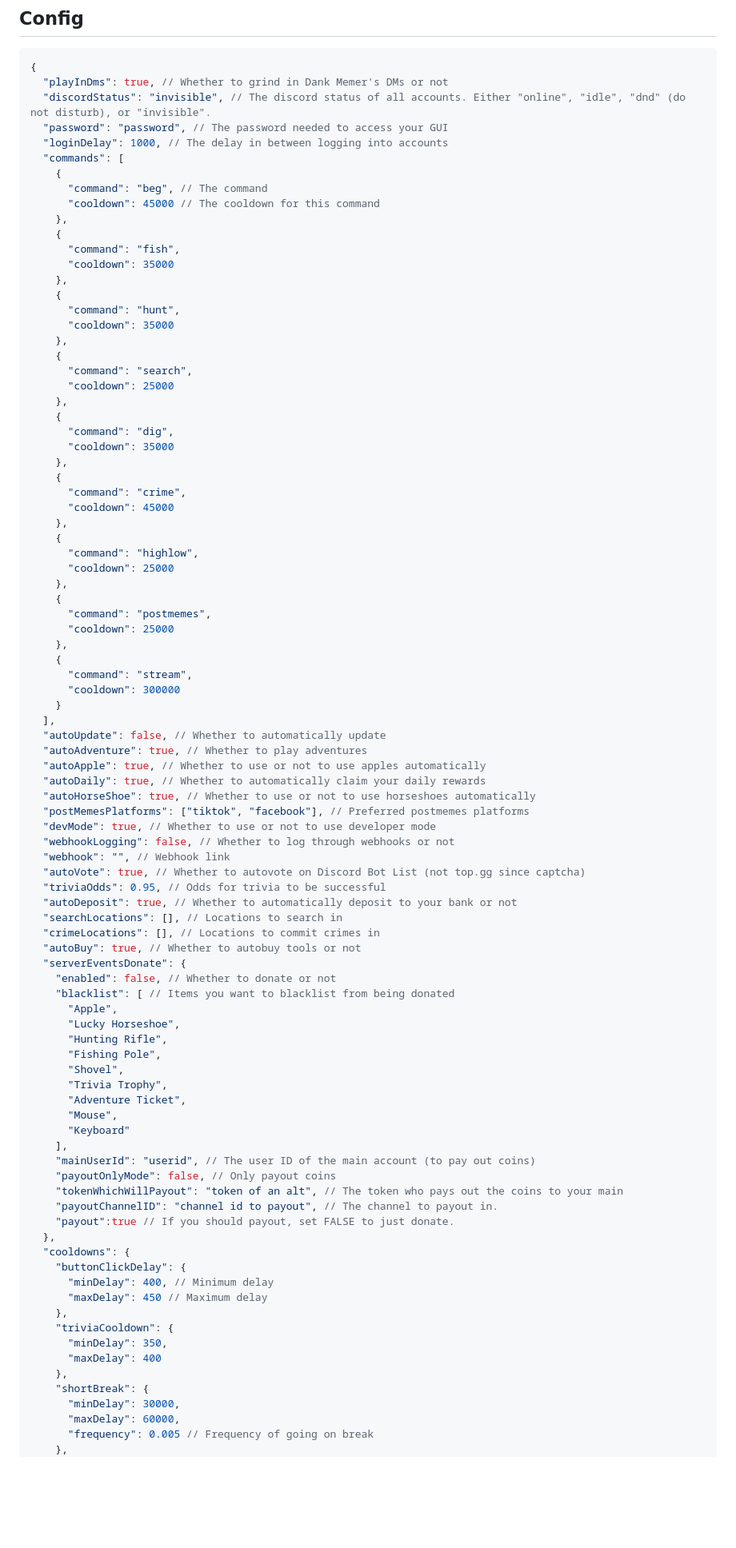
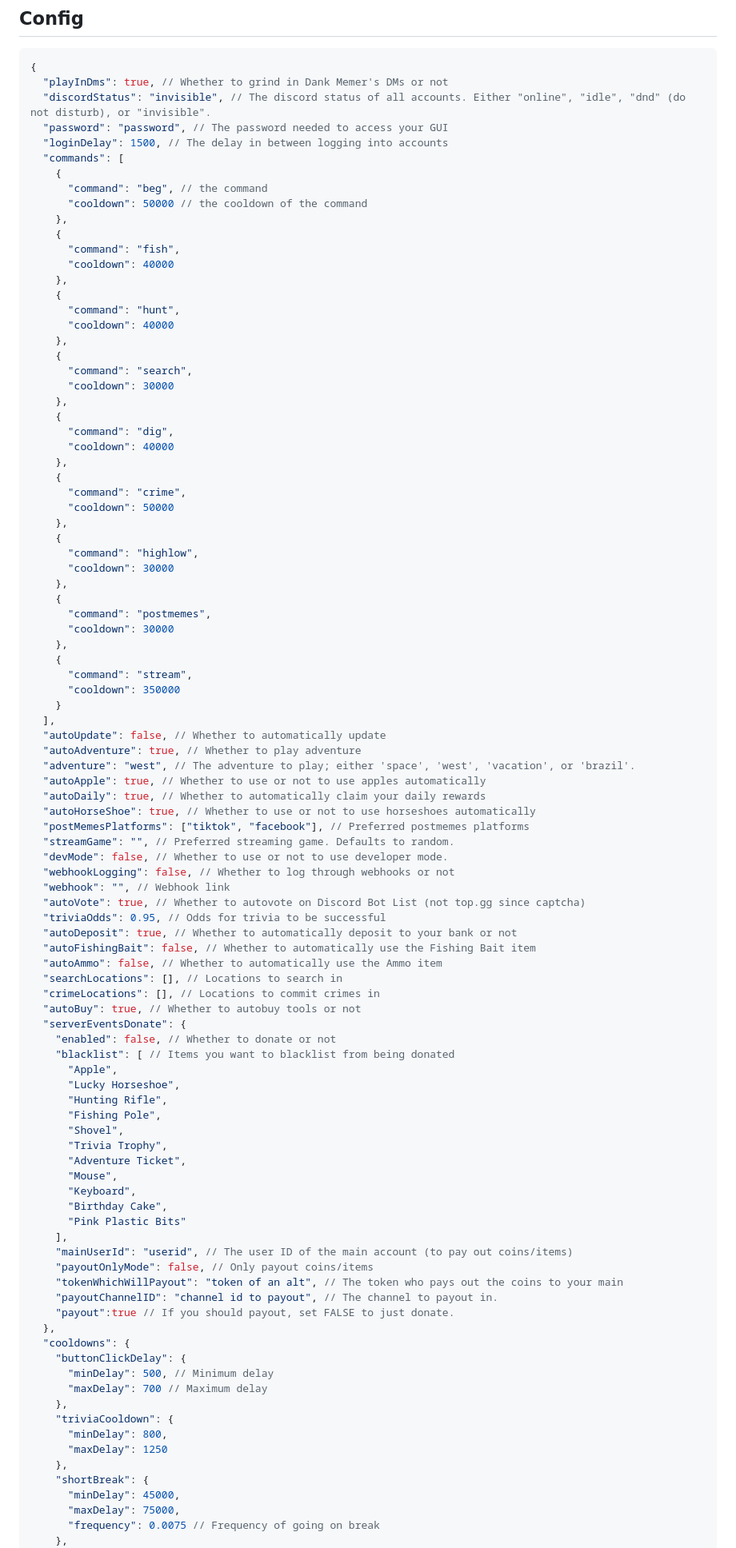
Before and after one commit to TahaGorme/slashy, a Markdown page: README.MD, the part around the change printed below. Shown: that part at 80% size. Drawn GitHub-style; blank space fills up the shorter version.

Commit message:
update default config

```diff
--- a/README.MD
+++ b/README.MD
@@ -95,57 +99,61 @@ token2
   "playInDms": true, // Whether to grind in Dank Memer's DMs or not
   "discordStatus": "invisible", // The discord status of all accounts. Either "online", "idle", "dnd" (do not disturb), or "invisible".
   "password": "password", // The password needed to access your GUI
-  "loginDelay": 1000, // The delay in between logging into accounts
+  "loginDelay": 1500, // The delay in between logging into accounts
   "commands": [
     {
-      "command": "beg", // The command
-      "cooldown": 45000 // The cooldown for this command
+      "command": "beg", // the command
+      "cooldown": 50000 // the cooldown of the command
     },
     {
       "command": "fish",
-      "cooldown": 35000
+      "cooldown": 40000
     },
     {
       "command": "hunt",
-      "cooldown": 35000
+      "cooldown": 40000
     },
     {
       "command": "search",
-      "cooldown": 25000
+      "cooldown": 30000
     },
     {
       "command": "dig",
-      "cooldown": 35000
+      "cooldown": 40000
     },
     {
       "command": "crime",
-      "cooldown": 45000
+      "cooldown": 50000
     },
     {
       "command": "highlow",
-      "cooldown": 25000
+      "cooldown": 30000
     },
     {
       "command": "postmemes",
-      "cooldown": 25000
+      "cooldown": 30000
     },
     {
       "command": "stream",
-      "cooldown": 300000
+      "cooldown": 350000
     }
   ],
   "autoUpdate": false, // Whether to automatically update
-  "autoAdventure": true, // Whether to play adventures
+  "autoAdventure": true, // Whether to play adventure
+  "adventure": "west", // The adventure to play; either 'space', 'west', 'vacation', or 'brazil'.
   "autoApple": true, // Whether to use or not to use apples automatically
   "autoDaily": true, // Whether to automatically claim your daily rewards
   "autoHorseShoe": true, // Whether to use or not to use horseshoes automatically
   "postMemesPlatforms": ["tiktok", "facebook"], // Preferred postmemes platforms
-  "devMode": true, // Whether to use or not to use developer mode
+  "streamGame": "", // Preferred streaming game. Defaults to random.
+  "devMode": false, // Whether to use or not to use developer mode.
   "webhookLogging": false, // Whether to log through webhooks or not
   "webhook": "", // Webhook link
   "autoVote": true, // Whether to autovote on Discord Bot List (not top.gg since captcha)
   "triviaOdds": 0.95, // Odds for trivia to be successful
   "autoDeposit": true, // Whether to automatically deposit to your bank or not
+  "autoFishingBait": false, // Whether to automatically use the Fishing Bait item
+  "autoAmmo": false, // Whether to automatically use the Ammo item
   "searchLocations": [], // Locations to search in
   "crimeLocations": [], // Locations to commit crimes in
   "autoBuy": true, // Whether to autobuy tools or not
@@ -160,26 +168,28 @@ token2
       "Trivia Trophy",
       "Adventure Ticket",
       "Mouse",
-      "Keyboard"
+      "Keyboard",
+      "Birthday Cake",
+      "Pink Plastic Bits"
     ],
-    "mainUserId": "userid", // The user ID of the main account (to pay out coins)
-    "payoutOnlyMode": false, // Only payout coins
+    "mainUserId": "userid", // The user ID of the main account (to pay out coins/items)
+    "payoutOnlyMode": false, // Only payout coins/items
     "tokenWhichWillPayout": "token of an alt", // The token who pays out the coins to your main
     "payoutChannelID": "channel id to payout", // The channel to payout in.
     "payout":true // If you should payout, set FALSE to just donate.
   },
   "cooldowns": {
     "buttonClickDelay": {
-      "minDelay": 400, // Minimum delay
-      "maxDelay": 450 // Maximum delay
+      "minDelay": 500, // Minimum delay
+      "maxDelay": 700 // Maximum delay
     },
     "triviaCooldown": {
-      "minDelay": 350,
-      "maxDelay": 400
+      "minDelay": 800,
+      "maxDelay": 1250
     },
     "shortBreak": {
-      "minDelay": 30000,
-      "maxDelay": 60000,
-      "frequency": 0.005 // Frequency of going on break
+      "minDelay": 45000,
+      "maxDelay": 75000,
+      "frequency": 0.0075 // Frequency of going on break
     },
     "longBreak": {
```
Also changed, not shown: other parts of README.MD (+13 -9 lines).
